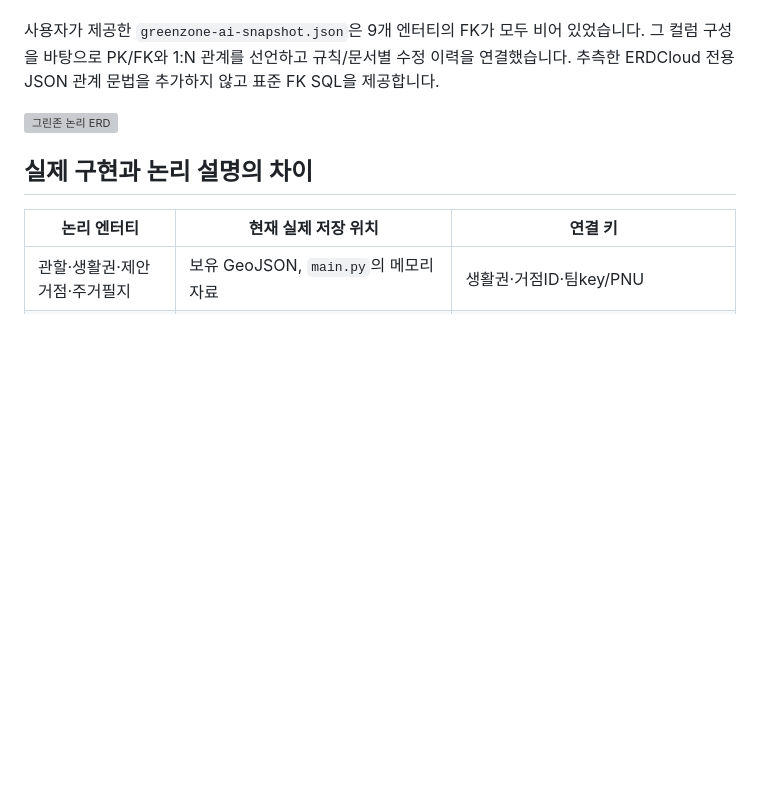
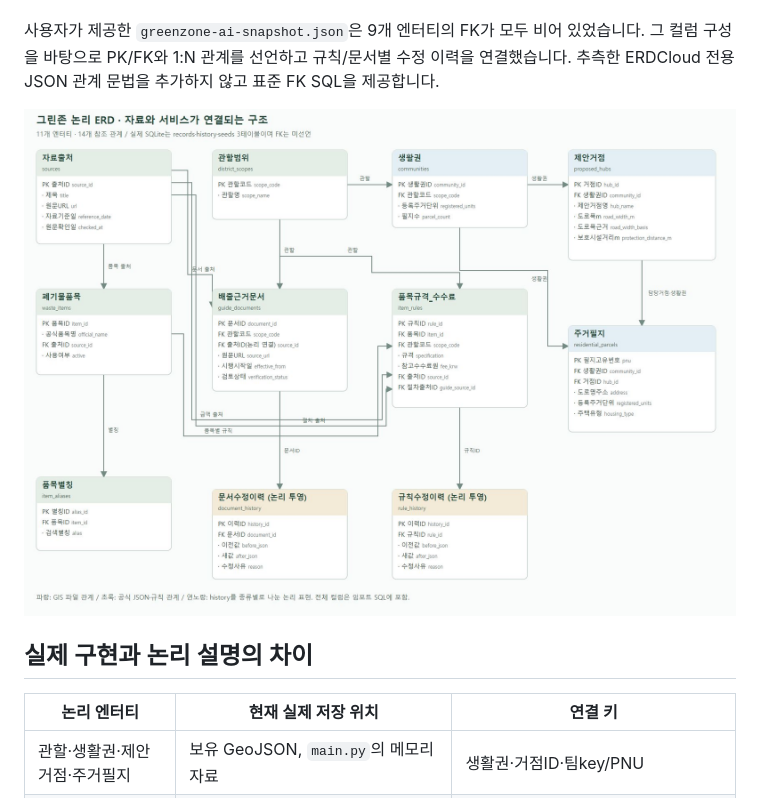
Before and after one commit to Han-think/greenzone_ai, a Markdown page: docs/erd/README.md, the part around the change. Drawn GitHub-style; blank space fills up the shorter version; grey boxes are pictures that could not be loaded.

```diff
--- a/docs/erd/README.md
+++ b/docs/erd/README.md
@@ -6,7 +6,7 @@
 
 사용자가 제공한 `greenzone-ai-snapshot.json`은 9개 엔터티의 FK가 모두 비어 있었습니다. 그 컬럼 구성을 바탕으로 PK/FK와 1:N 관계를 선언하고 규칙/문서별 수정 이력을 연결했습니다. 추측한 ERDCloud 전용 JSON 관계 문법을 추가하지 않고 표준 FK SQL을 제공합니다.
 
-![그린존 논리 ERD](greenzone_logical_erd.svg)
+![그린존 논리 ERD](greenzone_logical_erd.png)
 
 ## 실제 구현과 논리 설명의 차이
 
```
Also changed, not shown: README.md (+1 -1 lines).
